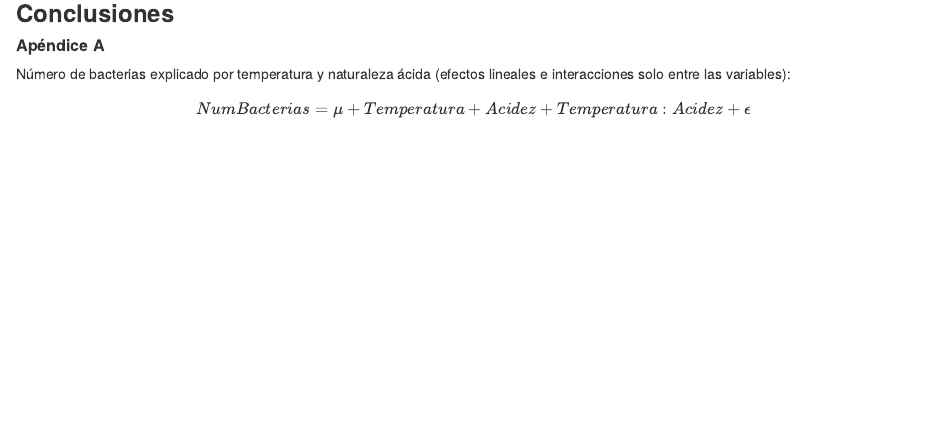
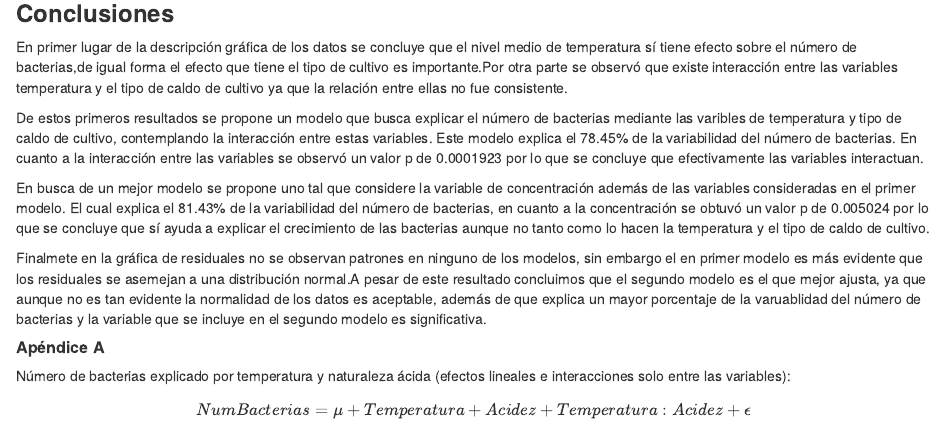
Before and after one commit to hugdelcur96/Estadistica-Aplicada-2, an R Markdown document (Control 3/Control 3.Rmd): the page in a window 1100 px wide, from 2320 px down. Rendered offline with R 4.5, knitr and Pandoc, with nearby package versions; some code elsewhere in the file could not run offline.

Commit message:
Add files via upload
Agregue las conclusiones

````diff
--- a/Control 3/Control 3.Rmd
+++ b/Control 3/Control 3.Rmd
@@ -389,13 +376,21 @@ graf5_2 <- ggplot(mapping = aes(sample = reg5$residuals)) +
   labs(x = "Residuales", y = "Escala Normal", caption = "Figura 12. Gráfica cuantil-cuantil") +
   theme_minimal() +
   theme(plot.caption = element_text(hjust = 0.5))
-
 ggarrange(graf5_1, graf5_2)
 ```
 
 Así, se puede decir que ambos modelos son válidos, sin embargo el último tiene un mejor ajuste.
 
 ### **Conclusiones**
+
+En primer lugar de la descripción gráfica de los datos se concluye que el nivel medio de temperatura sí tiene efecto sobre el número de bacterias,de igual forma el efecto que tiene el tipo de cultivo es importante.Por otra parte se observó que existe interacción entre las variables temperatura y el tipo de caldo de cultivo ya que la relación entre ellas no fue consistente.
+
+De estos primeros resultados se propone un modelo que busca explicar el número de bacterias mediante las varibles de temperatura y tipo de caldo de cultivo, contemplando la interacción entre estas variables. Este modelo explica el 78.45% de la variabilidad del número de bacterias. En cuanto a la interacción entre las variables se observó un valor p de 0.0001923 por lo que se concluye que efectivamente las variables interactuan.
+
+En busca de un mejor modelo se propone uno tal que considere la variable de concentración además de las variables consideradas en el primer modelo. El cual explica el 81.43% de la variabilidad del número de bacterias, en cuanto a la concentración se obtuvó un valor p de 0.005024 por lo que se concluye que sí ayuda a explicar el crecimiento de las bacterias aunque no tanto como lo hacen la temperatura y el tipo de caldo de cultivo.
+
+Finalmete en la gráfica de residuales no se observan patrones en ninguno de los modelos, sin embargo el en primer modelo es más evidente que los residuales se asemejan a una distribución normal.A pesar de este resultado concluimos que el segundo modelo es el que mejor ajusta, ya que aunque no es tan evidente la normalidad de los datos es aceptable, además de que explica un mayor porcentaje de la varuablidad del número de bacterias y la variable que se incluye en el segundo modelo es significativa.
+
 
 
 ##### **Apéndice A**
````
Also changed, not shown: Control 3/Control 3.Rmd (13 more changed lines).
